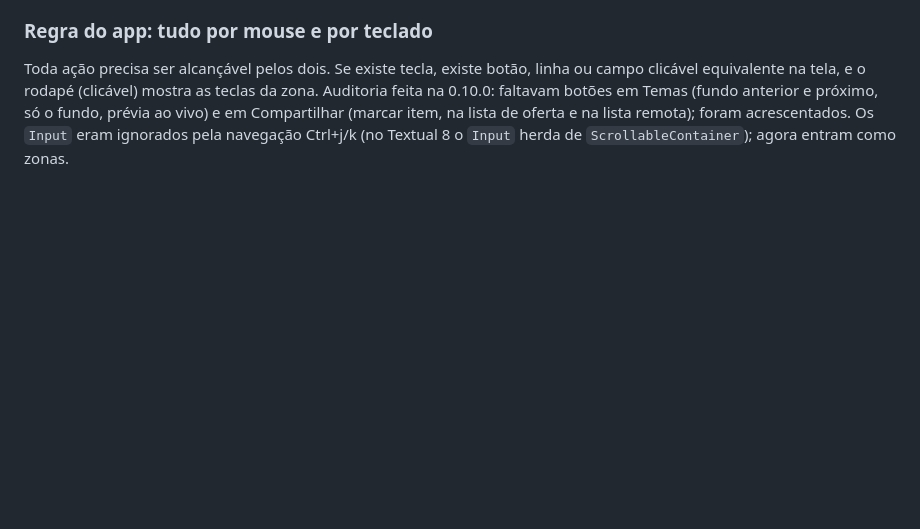
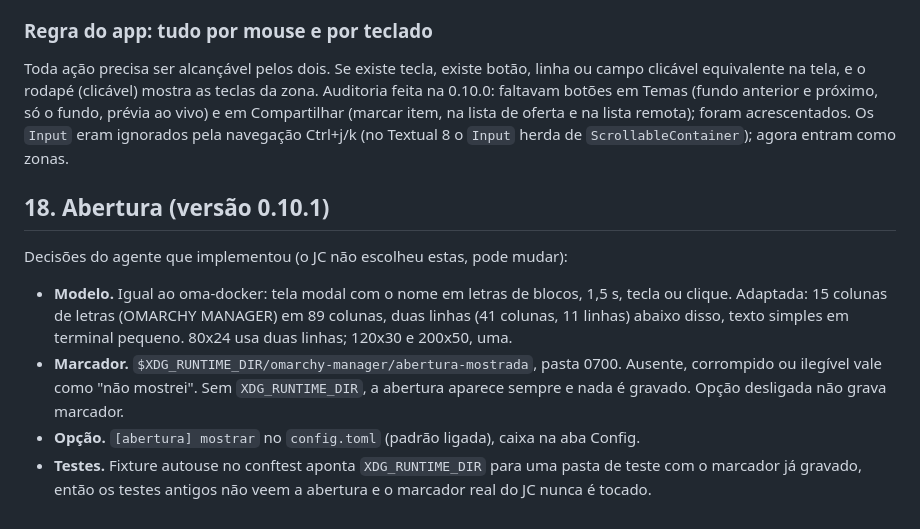
Before and after one commit to JCsvg/omarchy-manager, a Markdown page: DECISOES.md, the part around the change. Rendered like a GitHub page; blank space fills up the shorter version.

```diff
--- a/DECISOES.md
+++ b/DECISOES.md
@@ -569,3 +569,12 @@ Decisões do agente que implementou (o JC não escolheu estas, pode mudar):
 ### Regra do app: tudo por mouse e por teclado
 
 Toda ação precisa ser alcançável pelos dois. Se existe tecla, existe botão, linha ou campo clicável equivalente na tela, e o rodapé (clicável) mostra as teclas da zona. Auditoria feita na 0.10.0: faltavam botões em Temas (fundo anterior e próximo, só o fundo, prévia ao vivo) e em Compartilhar (marcar item, na lista de oferta e na lista remota); foram acrescentados. Os `Input` eram ignorados pela navegação Ctrl+j/k (no Textual 8 o `Input` herda de `ScrollableContainer`); agora entram como zonas.
+
+## 18. Abertura (versão 0.10.1)
+
+Decisões do agente que implementou (o JC não escolheu estas, pode mudar):
+
+- **Modelo.** Igual ao oma-docker: tela modal com o nome em letras de blocos, 1,5 s, tecla ou clique. Adaptada: 15 colunas de letras (OMARCHY MANAGER) em 89 colunas, duas linhas (41 colunas, 11 linhas) abaixo disso, texto simples em terminal pequeno. 80x24 usa duas linhas; 120x30 e 200x50, uma.
+- **Marcador.** `$XDG_RUNTIME_DIR/omarchy-manager/abertura-mostrada`, pasta 0700. Ausente, corrompido ou ilegível vale como "não mostrei". Sem `XDG_RUNTIME_DIR`, a abertura aparece sempre e nada é gravado. Opção desligada não grava marcador.
+- **Opção.** `[abertura] mostrar` no `config.toml` (padrão ligada), caixa na aba Config.
+- **Testes.** Fixture autouse no conftest aponta `XDG_RUNTIME_DIR` para uma pasta de teste com o marcador já gravado, então os testes antigos não veem a abertura e o marcador real do JC nunca é tocado.
```
Also changed, not shown: README.md (+19 -1 lines), docs/img/abertura.png (added), 6 other files.
